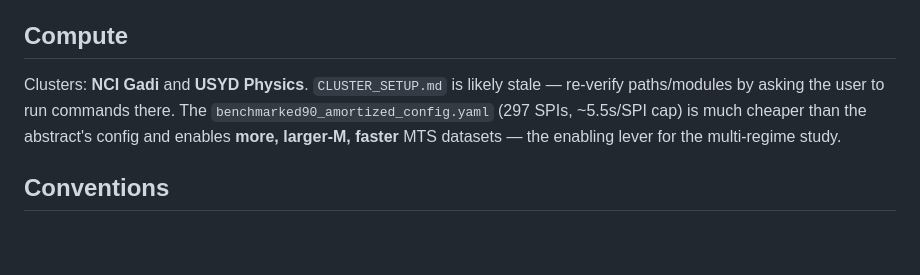
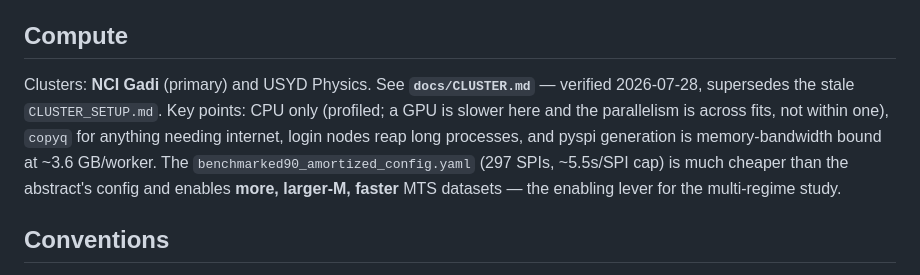
Before and after one commit to willedibam/eeml-2026-application, a Markdown page: CLAUDE.md, the part around the change. Drawn GitHub-style; blank space fills up the shorter version.

```diff
--- a/CLAUDE.md
+++ b/CLAUDE.md
@@ -162,8 +162,11 @@ tautology into the contribution.
 
 ## Compute
 
-Clusters: **NCI Gadi** and **USYD Physics**. `CLUSTER_SETUP.md` is likely stale —
-re-verify paths/modules by asking the user to run commands there. The
+Clusters: **NCI Gadi** (primary) and USYD Physics. See **`docs/CLUSTER.md`** —
+verified 2026-07-28, supersedes the stale `CLUSTER_SETUP.md`. Key points: CPU
+only (profiled; a GPU is slower here and the parallelism is across fits, not
+within one), `copyq` for anything needing internet, login nodes reap long
+processes, and pyspi generation is memory-bandwidth bound at ~3.6 GB/worker. The
 `benchmarked90_amortized_config.yaml` (297 SPIs, ~5.5s/SPI cap) is much cheaper
 than the abstract's config and enables **more, larger-M, faster** MTS datasets —
 the enabling lever for the multi-regime study.
```
Also changed, not shown: docs/CLUSTER.md (added, +105 -0 lines).
